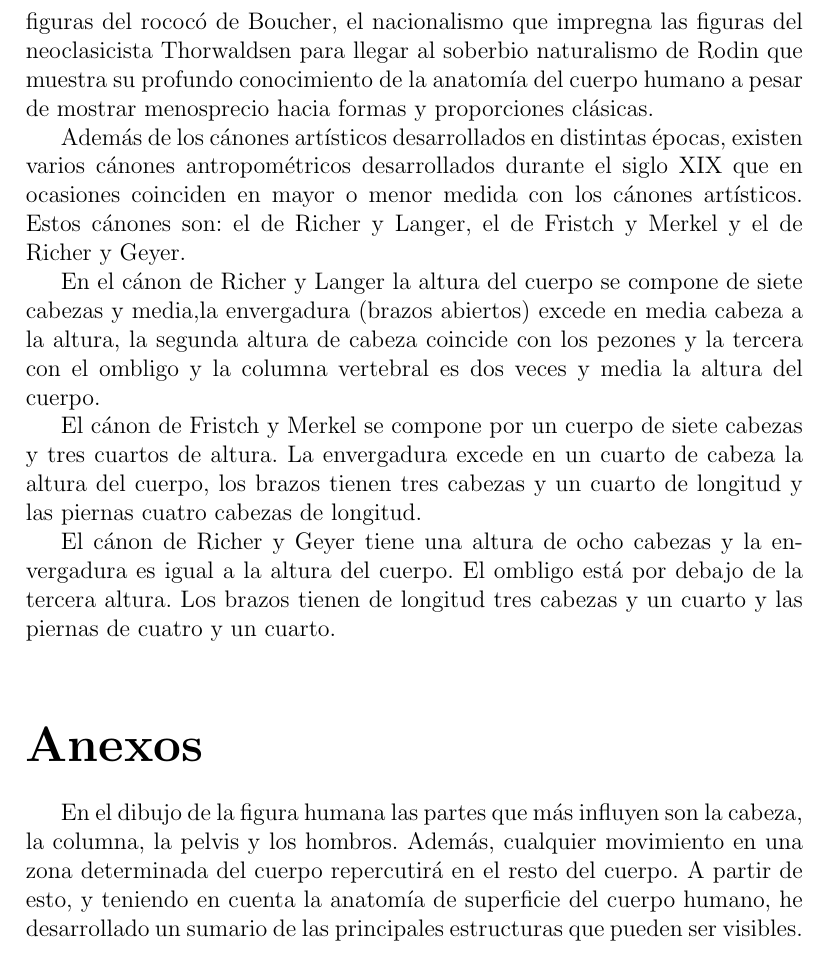
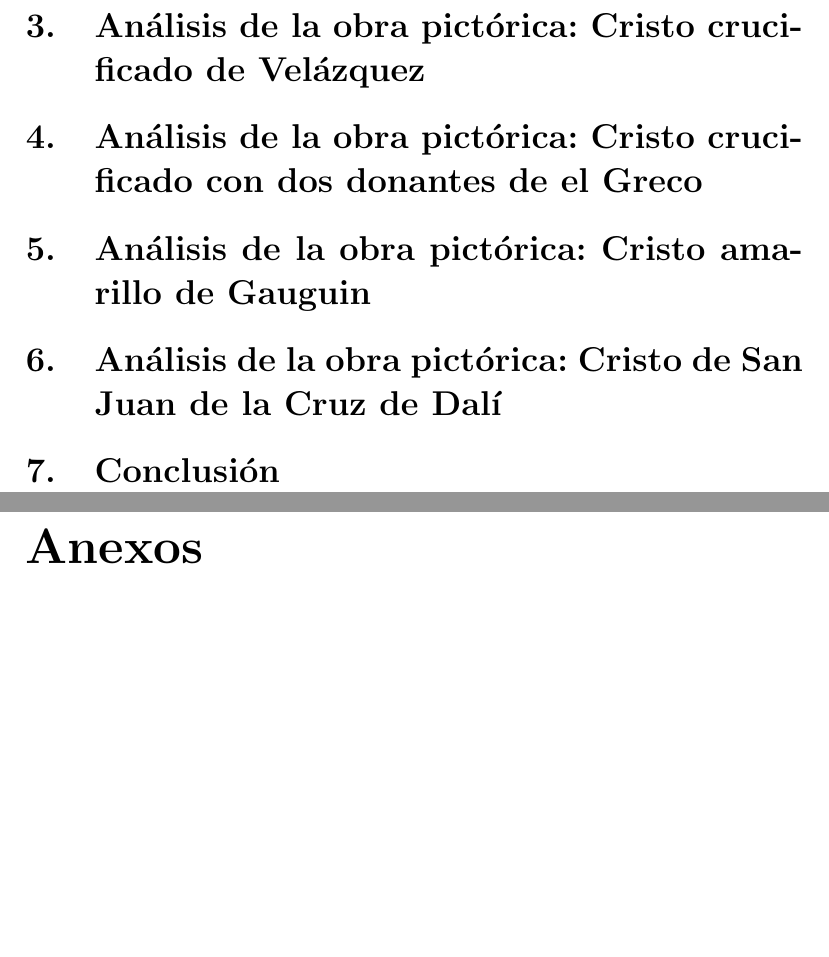
Before and after one commit to jouyt/tfg, a LaTeX document (notas.tex): part of page 6 of 22 before the commit and two parts of pages 6 and 7 of 23 after it, the two joined at a grey line, cut at the place of the change, the shorter picture padded with empty space. Compiled offline with pdfLaTeX.

Commit message:
Making the Table of Contents

```diff
--- a/notas.tex
+++ b/notas.tex
@@ -60,19 +55,13 @@ En el renacimiento vuelven a aparecer los ideales griegos que junto con el conoc
-El ideal de belleza se adapta a los cambios sociales, de manera que en épocas posteriores vemos la exhuberancia de los desnudos de Rubens, la elegancia estilizada en las figuras alargadas hasta diez cabezas de el Greco, el naturalismo de Rembrandt y de Goya, la influencia de la moda en las figuras del rococó de Boucher, el nacionalismo que impregna las figuras del neoclasicista Thorwaldsen para llegar al soberbio naturalismo de Rodin que muestra su profundo conocimiento de la anatomía del cuerpo humano a pesar de mostrar menosprecio hacia formas y proporciones clásicas.
-
-Además de los cánones artísticos desarrollados en distintas épocas, existen varios cánones antropométricos desarrollados durante el siglo XIX que en ocasiones coinciden en mayor o menor medida con los cánones artísticos.
-Estos cánones son: el de Richer y Langer, el de Fristch y Merkel y el de Richer y Geyer.
-
-En el cánon de Richer y Langer la altura del cuerpo se compone de siete cabezas y media,la envergadura (brazos abiertos) excede en media cabeza a la altura, la segunda altura de cabeza coincide con los pezones y la tercera con el ombligo y la columna vertebral es dos veces y media la altura del cuerpo.
-
-El cánon de Fristch y Merkel se compone por un cuerpo de siete cabezas y tres cuartos de altura. La envergadura excede en un cuarto de cabeza la altura del cuerpo, los brazos tienen tres cabezas y un cuarto de longitud y las piernas cuatro cabezas de longitud.
-
-El cánon de Richer y Geyer tiene una altura de ocho cabezas y la envergadura es igual a la altura del cuerpo. El ombligo está por debajo de la tercera altura. Los brazos tienen de longitud tres cabezas y un cuarto y las piernas de cuatro y un cuarto.
 %http://es.scribd.com/doc/58358634/Canon-de-La-Figura-Humana
 
-\vspace{12pt} % Para añadir espacio entre párrafos.
+\section{Análisis de la obra pictórica: Cristo crucificado de Velázquez }
+\section{Análisis de la obra pictórica: Cristo crucificado con dos donantes de el Greco}
+\section{Análisis de la obra pictórica: Cristo amarillo de Gauguin}
+\section{Análisis de la obra pictórica: Cristo de San Juan de la Cruz de Dalí}
+\section{Conclusión}
+\newpage
+
 \begin{appendices}
-En el dibujo de la figura humana las partes que más influyen son la cabeza, la columna, la pelvis y los hombros. Además, cualquier movimiento en una zona determinada del cuerpo repercutirá en el resto del cuerpo.
-A partir de esto, y teniendo en cuenta la anatomía de superficie del cuerpo humano, he desarrollado un sumario de las principales estructuras que pueden ser visibles.
 
 \section{CABEZA}
 
```
Also changed, not shown: notas.tex (31 more changed lines).
